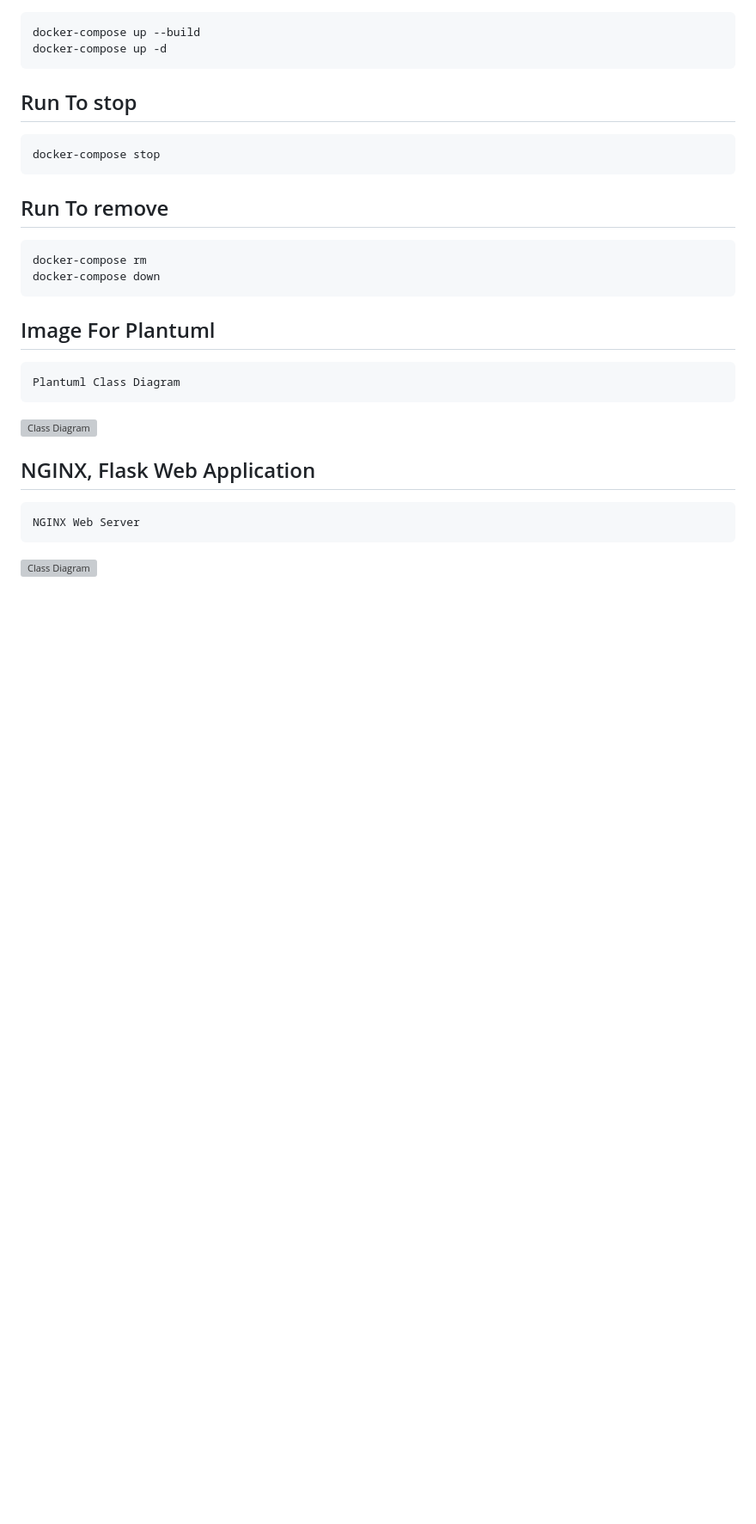
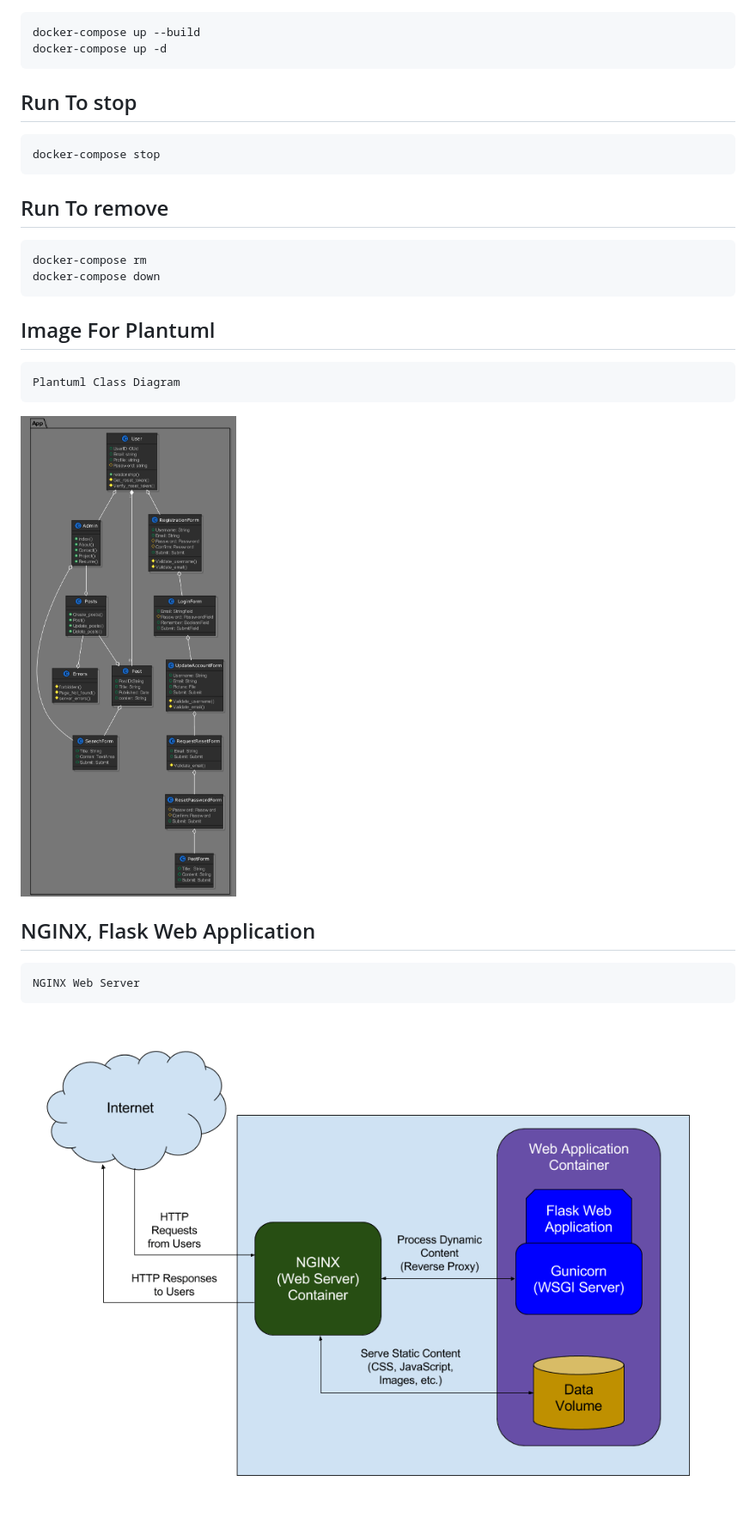
Before and after one commit to AmerAhmed/myistes, a Markdown page: README.md, the part around the change. Shown: that part at 86% size. GitHub-like rendering; pictures changed too: class_diagram/Class.png (added), class_diagram/NGINX.png (added); blank space fills up the shorter version; grey boxes are pictures that could not be loaded.

Commit message:
Remove duplicated directory

````diff
--- a/README.md
+++ b/README.md
@@ -32,11 +32,11 @@ docker-compose down
 Plantuml Class Diagram
 ```
 
-![Class Diagram](class_digram/Class.png)
+![Class Diagram](class_diagram/Class.png)
 
 
 ## NGINX, Flask Web Application
 ```
 NGINX Web Server
 ```
-![Class Diagram](class_digram/NGINX.png)
+![Class Diagram](class_diagram/NGINX.png)
````
Also changed, not shown: 2 other files.
